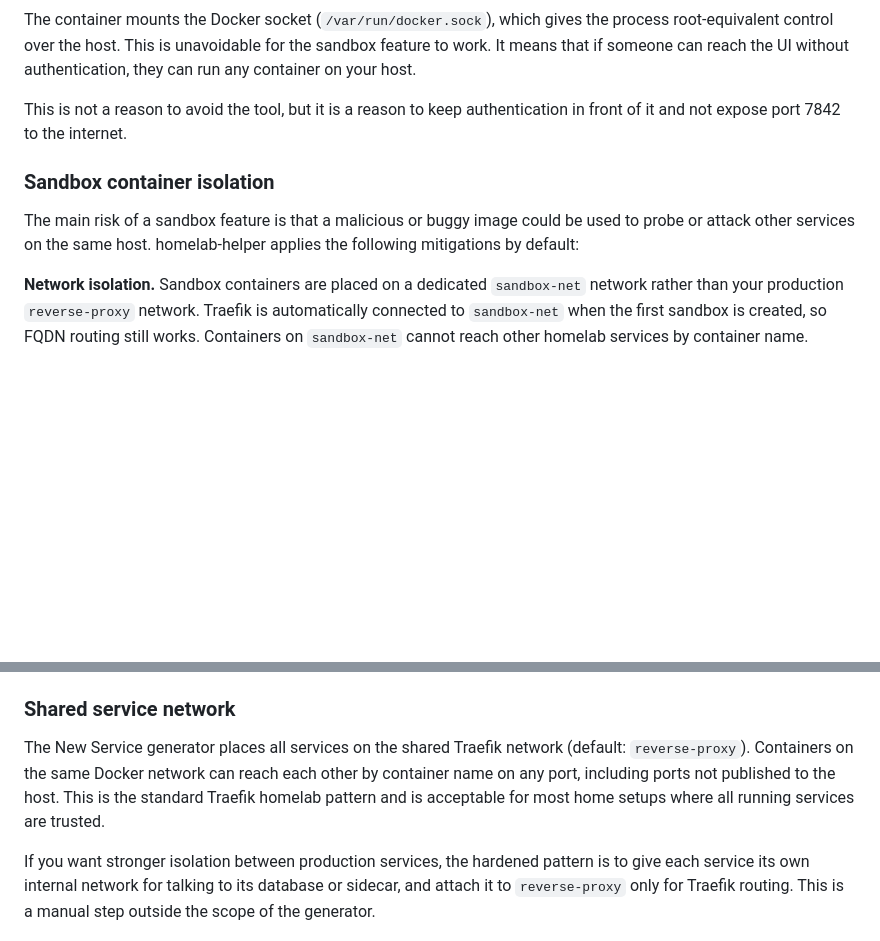
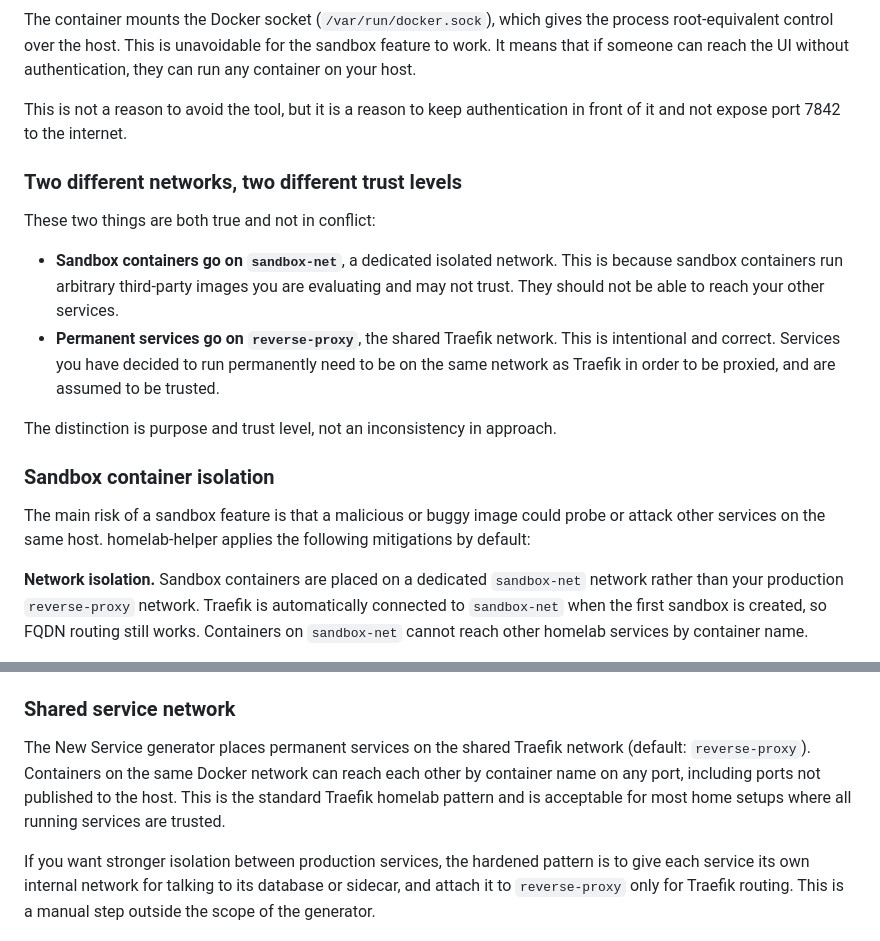
Before and after one commit to filecore/homelab-helper, a Markdown page: README.md, 2 parts joined by grey strips. Drawn GitHub-style; blank space fills up the shorter version.

Commit message:
Clarify sandbox vs production network distinction in README
Add explicit section explaining the two-network design is intentional,
not contradictory: sandbox = untrusted/isolated, permanent = trusted/shared.

Co-Authored-By: Claude Sonnet 4.6 <noreply@anthropic.com>

```diff
--- a/README.md
+++ b/README.md
@@ -124,9 +124,18 @@ The container mounts the Docker socket (`/var/run/docker.sock`), which gives the
 
 This is not a reason to avoid the tool, but it is a reason to keep authentication in front of it and not expose port 7842 to the internet.
 
+### Two different networks, two different trust levels
+
+These two things are both true and not in conflict:
+
+- **Sandbox containers go on `sandbox-net`**, a dedicated isolated network. This is because sandbox containers run arbitrary third-party images you are evaluating and may not trust. They should not be able to reach your other services.
+- **Permanent services go on `reverse-proxy`**, the shared Traefik network. This is intentional and correct. Services you have decided to run permanently need to be on the same network as Traefik in order to be proxied, and are assumed to be trusted.
+
+The distinction is purpose and trust level, not an inconsistency in approach.
+
 ### Sandbox container isolation
 
-The main risk of a sandbox feature is that a malicious or buggy image could be used to probe or attack other services on the same host. homelab-helper applies the following mitigations by default:
+The main risk of a sandbox feature is that a malicious or buggy image could probe or attack other services on the same host. homelab-helper applies the following mitigations by default:
 
 **Network isolation.** Sandbox containers are placed on a dedicated `sandbox-net` network rather than your production `reverse-proxy` network. Traefik is automatically connected to `sandbox-net` when the first sandbox is created, so FQDN routing still works. Containers on `sandbox-net` cannot reach other homelab services by container name.
 
@@ -140,6 +149,6 @@ All four settings are configurable under `sandbox:` in `config.yaml`. Relaxing a
 
 ### Shared service network
 
-The New Service generator places all services on the shared Traefik network (default: `reverse-proxy`). Containers on the same Docker network can reach each other by container name on any port, including ports not published to the host. This is the standard Traefik homelab pattern and is acceptable for most home setups where all running services are trusted.
+The New Service generator places permanent services on the shared Traefik network (default: `reverse-proxy`). Containers on the same Docker network can reach each other by container name on any port, including ports not published to the host. This is the standard Traefik homelab pattern and is acceptable for most home setups where all running services are trusted.
 
 If you want stronger isolation between production services, the hardened pattern is to give each service its own internal network for talking to its database or sidecar, and attach it to `reverse-proxy` only for Traefik routing. This is a manual step outside the scope of the generator.
```
